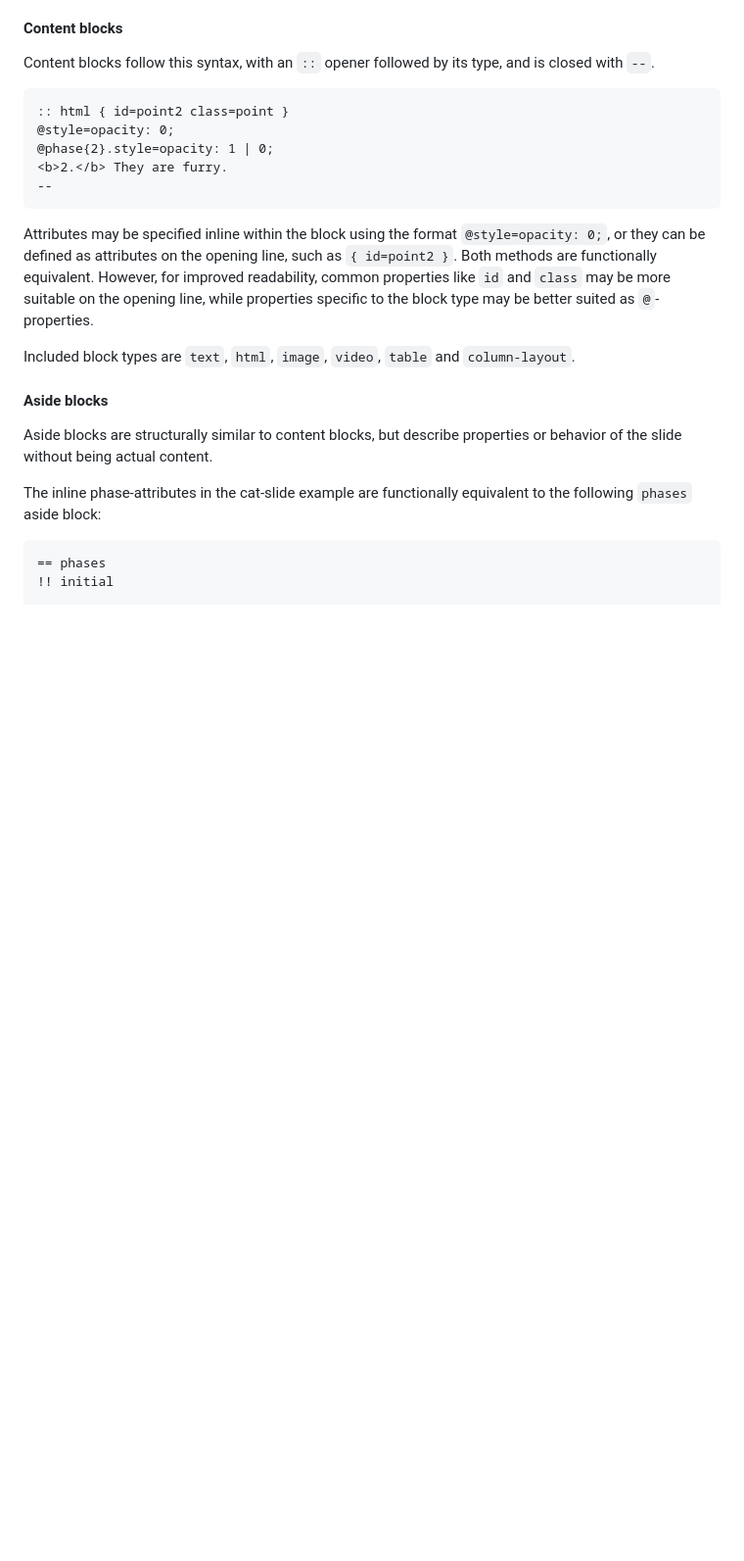
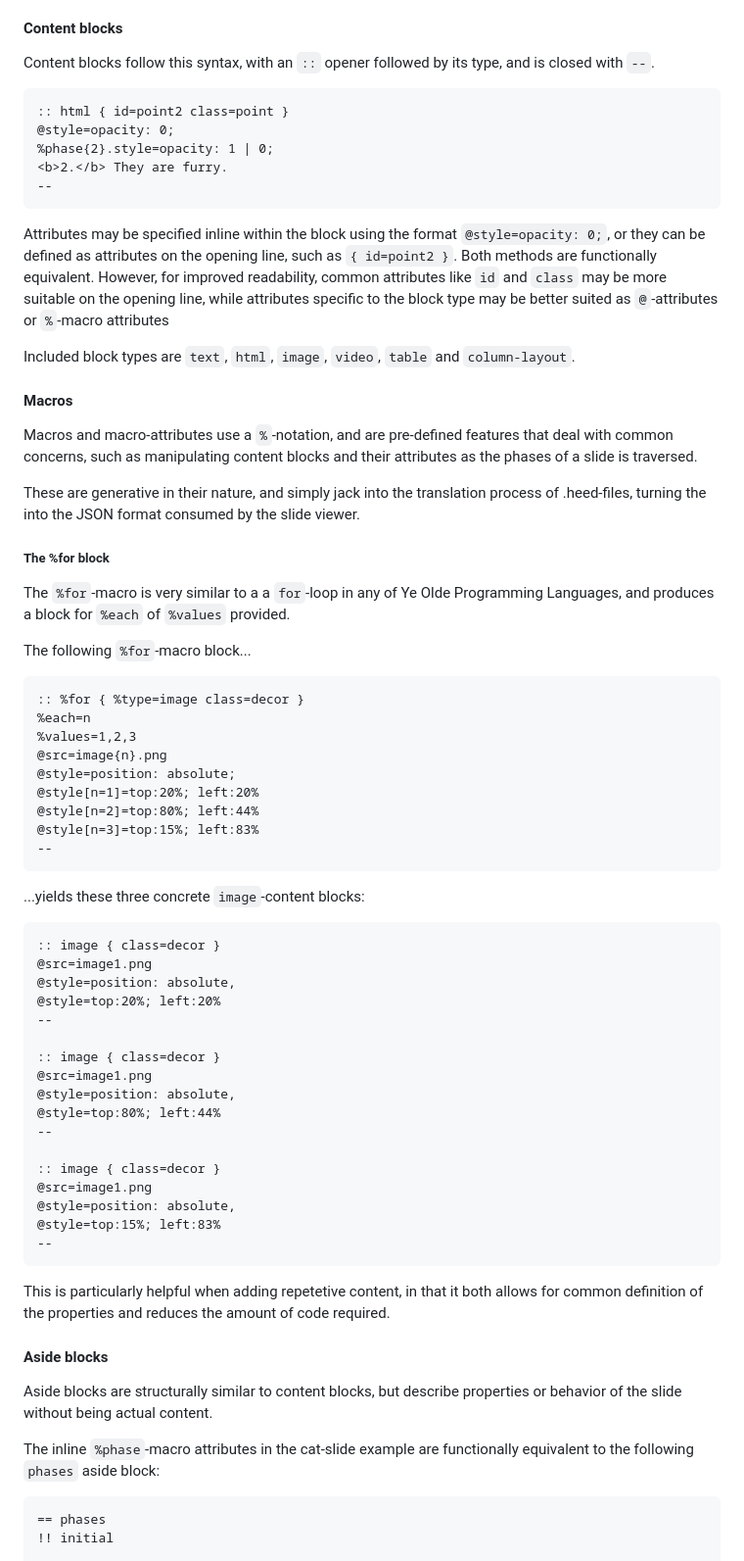
Before and after one commit to svjson/heed, a Markdown page: README.md, the part around one of its changes. Shown at 98% size. Rendered like a GitHub page; blank space fills up the shorter version.

Commit message:
Added changelog and macro examples to README.md

````diff
--- a/README.md
+++ b/README.md
@@ -130,27 +130,79 @@ with `--`.
 ```
 :: html { id=point2 class=point }
 @style=opacity: 0;
-@phase{2}.style=opacity: 1 | 0;
+%phase{2}.style=opacity: 1 | 0;
 <b>2.</b> They are furry.
 --
 ```
 
 Attributes may be specified inline within the block using the format `@style=opacity: 0;`,
-or they can be defined as attributes on the opening line, such as `{ id=point2 }`. Both methods
-are functionally equivalent. However, for improved readability, common properties like
-`id` and `class` may be more suitable on the opening line, while properties specific to the
-block type may be better suited as `@`-properties.
+or they can be defined as attributes on the opening line, such as `{ id=point2 }`.
+Both methods are functionally equivalent. However, for improved readability, common
+attributes like `id` and `class` may be more suitable on the opening line, while attributes
+specific to the block type may be better suited as `@`-attributes or `%`-macro attributes
 
 Included block types are `text`, `html`, `image`, `video`, `table` and `column-layout`.
 
+
+#### Macros
+
+Macros and macro-attributes use a `%`-notation, and are pre-defined features that deal with
+common concerns, such as manipulating content blocks and their attributes as the phases of
+a slide is traversed.
+
+These are generative in their nature, and simply jack into the translation process of
+.heed-files, turning the into the JSON format consumed by the slide viewer.
+
+##### The %for block
+
+The `%for`-macro is very similar to a a `for`-loop in any of Ye Olde Programming Languages,
+and produces a block for `%each` of `%values` provided.
+
+The following `%for`-macro block...
+
+```
+:: %for { %type=image class=decor }
+%each=n
+%values=1,2,3
+@src=image{n}.png
+@style=position: absolute;
+@style[n=1]=top:20%; left:20%
+@style[n=2]=top:80%; left:44%
+@style[n=3]=top:15%; left:83%
+--
+```
+...yields these three concrete `image`-content blocks:
+
+```
+:: image { class=decor }
+@src=image1.png
+@style=position: absolute,
+@style=top:20%; left:20%
+--
+
+:: image { class=decor }
+@src=image1.png
+@style=position: absolute,
+@style=top:80%; left:44%
+--
+
+:: image { class=decor }
+@src=image1.png
+@style=position: absolute,
+@style=top:15%; left:83%
+--
+```
+
+This is particularly helpful when adding repetetive content, in that it both allows for
+common definition of the properties and reduces the amount of code required.
 
 #### Aside blocks
 
 Aside blocks are structurally similar to content blocks, but describe properties or behavior
 of the slide without being actual content.
 
-The inline phase-attributes in the cat-slide example are functionally equivalent to the
-following `phases` aside block:
+The inline `%phase`-macro attributes in the cat-slide example are functionally equivalent
+to the following `phases` aside block:
 
 ```
 == phases
````
Also changed, not shown: other parts of README.md (+13 -4 lines).
